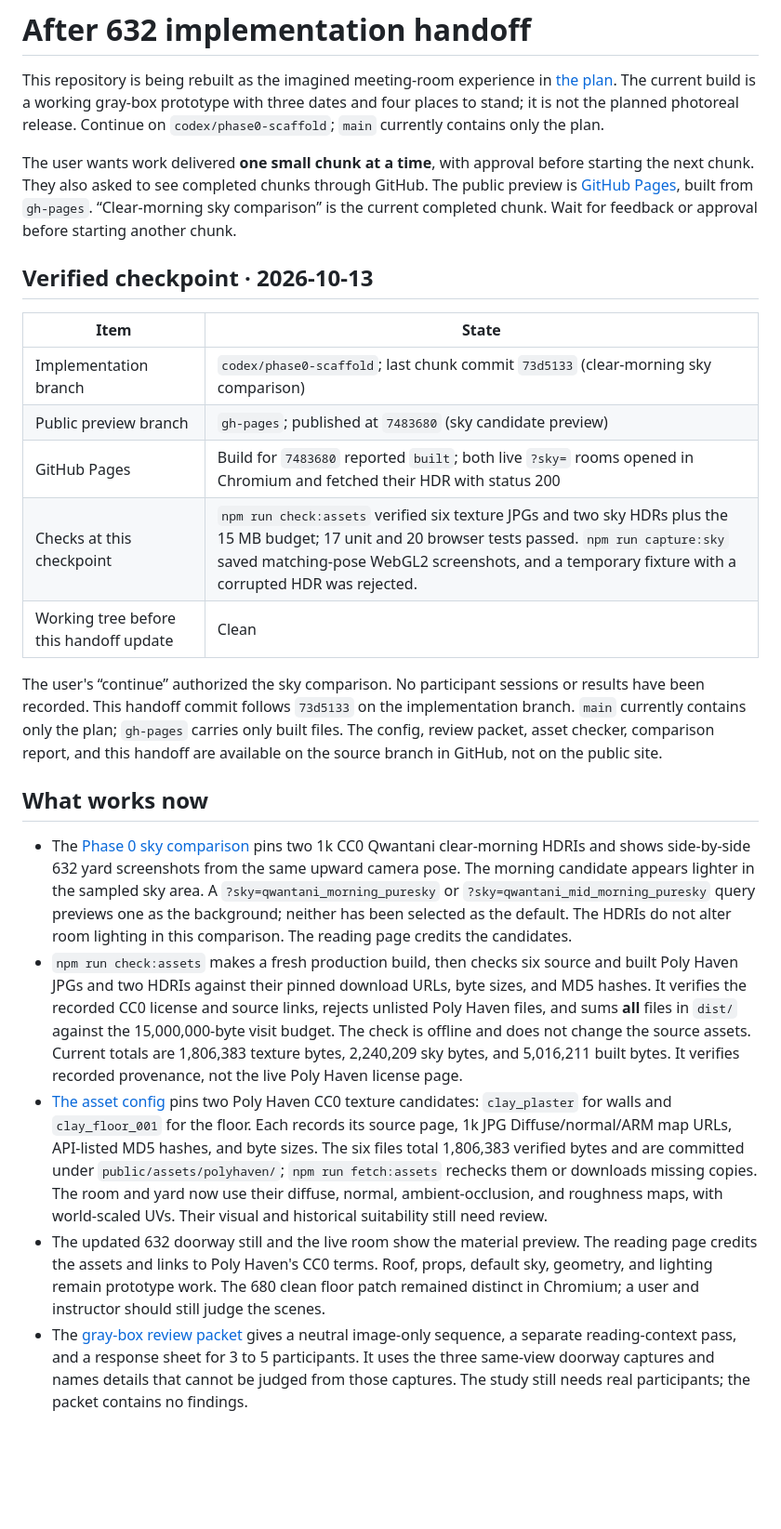
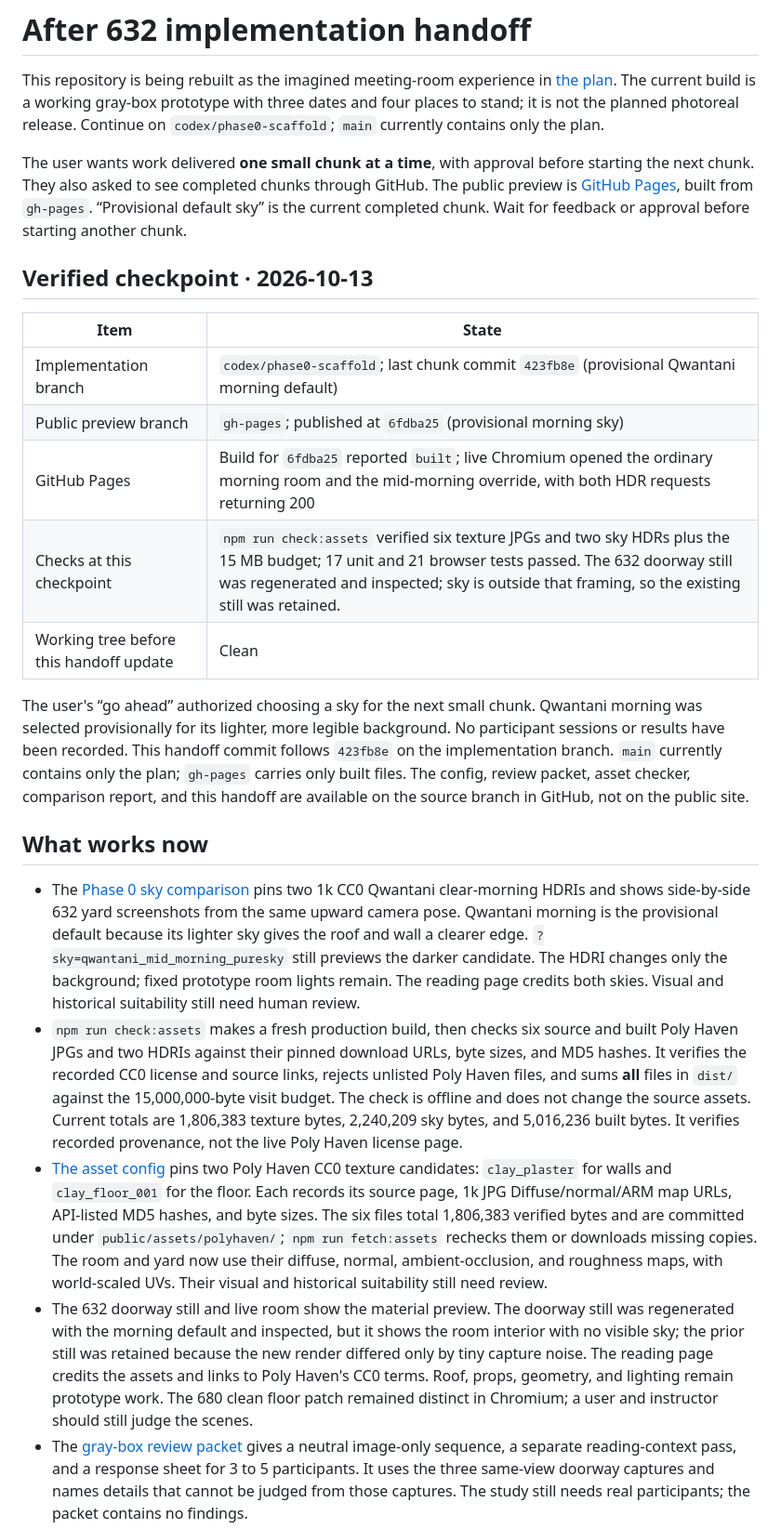
Before and after one commit to wangy113/after-632-gpt-sol-6, a Markdown page: HANDOFF.md, the part around one of its changes. Shown at 93% size. Drawn GitHub-style; blank space fills up the shorter version.

Commit message:
Update handoff after default sky

```diff
--- a/HANDOFF.md
+++ b/HANDOFF.md
@@ -2,26 +2,26 @@
 
 This repository is being rebuilt as the imagined meeting-room experience in [the plan](docs/PLAN.md). The current build is a working gray-box prototype with three dates and four places to stand; it is not the planned photoreal release. Continue on `codex/phase0-scaffold`; `main` currently contains only the plan.
 
-The user wants work delivered **one small chunk at a time**, with approval before starting the next chunk. They also asked to see completed chunks through GitHub. The public preview is [GitHub Pages](https://wangy113.github.io/after-632-gpt-sol-6/), built from `gh-pages`. “Clear-morning sky comparison” is the current completed chunk. Wait for feedback or approval before starting another chunk.
+The user wants work delivered **one small chunk at a time**, with approval before starting the next chunk. They also asked to see completed chunks through GitHub. The public preview is [GitHub Pages](https://wangy113.github.io/after-632-gpt-sol-6/), built from `gh-pages`. “Provisional default sky” is the current completed chunk. Wait for feedback or approval before starting another chunk.
 
 ## Verified checkpoint · 2026-10-13
 
 | Item | State |
 | --- | --- |
-| Implementation branch | `codex/phase0-scaffold`; last chunk commit `73d5133` (clear-morning sky comparison) |
-| Public preview branch | `gh-pages`; published at `7483680` (sky candidate preview) |
-| GitHub Pages | Build for `7483680` reported `built`; both live `?sky=` rooms opened in Chromium and fetched their HDR with status 200 |
-| Checks at this checkpoint | `npm run check:assets` verified six texture JPGs and two sky HDRs plus the 15 MB budget; 17 unit and 20 browser tests passed. `npm run capture:sky` saved matching-pose WebGL2 screenshots, and a temporary fixture with a corrupted HDR was rejected. |
+| Implementation branch | `codex/phase0-scaffold`; last chunk commit `423fb8e` (provisional Qwantani morning default) |
+| Public preview branch | `gh-pages`; published at `6fdba25` (provisional morning sky) |
+| GitHub Pages | Build for `6fdba25` reported `built`; live Chromium opened the ordinary morning room and the mid-morning override, with both HDR requests returning 200 |
+| Checks at this checkpoint | `npm run check:assets` verified six texture JPGs and two sky HDRs plus the 15 MB budget; 17 unit and 21 browser tests passed. The 632 doorway still was regenerated and inspected; sky is outside that framing, so the existing still was retained. |
 | Working tree before this handoff update | Clean |
 
-The user's “continue” authorized the sky comparison. No participant sessions or results have been recorded. This handoff commit follows `73d5133` on the implementation branch. `main` currently contains only the plan; `gh-pages` carries only built files. The config, review packet, asset checker, comparison report, and this handoff are available on the source branch in GitHub, not on the public site.
+The user's “go ahead” authorized choosing a sky for the next small chunk. Qwantani morning was selected provisionally for its lighter, more legible background. No participant sessions or results have been recorded. This handoff commit follows `423fb8e` on the implementation branch. `main` currently contains only the plan; `gh-pages` carries only built files. The config, review packet, asset checker, comparison report, and this handoff are available on the source branch in GitHub, not on the public site.
 
 ## What works now
 
-- The [Phase 0 sky comparison](docs/phase0/SKY_COMPARISON.md) pins two 1k CC0 Qwantani clear-morning HDRIs and shows side-by-side 632 yard screenshots from the same upward camera pose. The morning candidate appears lighter in the sampled sky area. A `?sky=qwantani_morning_puresky` or `?sky=qwantani_mid_morning_puresky` query previews one as the background; neither has been selected as the default. The HDRIs do not alter room lighting in this comparison. The reading page credits the candidates.
-- `npm run check:assets` makes a fresh production build, then checks six source and built Poly Haven JPGs and two HDRIs against their pinned download URLs, byte sizes, and MD5 hashes. It verifies the recorded CC0 license and source links, rejects unlisted Poly Haven files, and sums **all** files in `dist/` against the 15,000,000-byte visit budget. The check is offline and does not change the source assets. Current totals are 1,806,383 texture bytes, 2,240,209 sky bytes, and 5,016,211 built bytes. It verifies recorded provenance, not the live Poly Haven license page.
+- The [Phase 0 sky comparison](docs/phase0/SKY_COMPARISON.md) pins two 1k CC0 Qwantani clear-morning HDRIs and shows side-by-side 632 yard screenshots from the same upward camera pose. Qwantani morning is the provisional default because its lighter sky gives the roof and wall a clearer edge. `?sky=qwantani_mid_morning_puresky` still previews the darker candidate. The HDRI changes only the background; fixed prototype room lights remain. The reading page credits both skies. Visual and historical suitability still need human review.
+- `npm run check:assets` makes a fresh production build, then checks six source and built Poly Haven JPGs and two HDRIs against their pinned download URLs, byte sizes, and MD5 hashes. It verifies the recorded CC0 license and source links, rejects unlisted Poly Haven files, and sums **all** files in `dist/` against the 15,000,000-byte visit budget. The check is offline and does not change the source assets. Current totals are 1,806,383 texture bytes, 2,240,209 sky bytes, and 5,016,236 built bytes. It verifies recorded provenance, not the live Poly Haven license page.
 - [The asset config](assets.config.json) pins two Poly Haven CC0 texture candidates: `clay_plaster` for walls and `clay_floor_001` for the floor. Each records its source page, 1k JPG Diffuse/normal/ARM map URLs, API-listed MD5 hashes, and byte sizes. The six files total 1,806,383 verified bytes and are committed under `public/assets/polyhaven/`; `npm run fetch:assets` rechecks them or downloads missing copies. The room and yard now use their diffuse, normal, ambient-occlusion, and roughness maps, with world-scaled UVs. Their visual and historical suitability still need review.
-- The updated 632 doorway still and the live room show the material preview. The reading page credits the assets and links to Poly Haven's CC0 terms. Roof, props, default sky, geometry, and lighting remain prototype work. The 680 clean floor patch remained distinct in Chromium; a user and instructor should still judge the scenes.
+- The 632 doorway still and live room show the material preview. The doorway still was regenerated with the morning default and inspected, but it shows the room interior with no visible sky; the prior still was retained because the new render differed only by tiny capture noise. The reading page credits the assets and links to Poly Haven's CC0 terms. Roof, props, geometry, and lighting remain prototype work. The 680 clean floor patch remained distinct in Chromium; a user and instructor should still judge the scenes.
 - The [gray-box review packet](docs/phase0/GRAYBOX_REVIEW_PACKET.md) gives a neutral image-only sequence, a separate reading-context pass, and a response sheet for 3 to 5 participants. It uses the three same-view doorway captures and names details that cannot be judged from those captures. The study still needs real participants; the packet contains no findings.
 - The arrival page loads a 632 doorway WebP still before any 3D. Its alt text and caption identify the material preview as imagined. The Enter and Read controls stay above the image, and the image remains available without JavaScript. `npm run capture:arrival` regenerates `public/stills/632-arrival.webp` from the room in Chromium; the current image is 864 × 487 pixels and 13,180 bytes.
 - An opt-in WebGPU room with a WebGL2 fallback and a readable, source-linked page that works without JavaScript or 3D.
```
Also changed, not shown: other parts of HANDOFF.md (+6 -4 lines).
